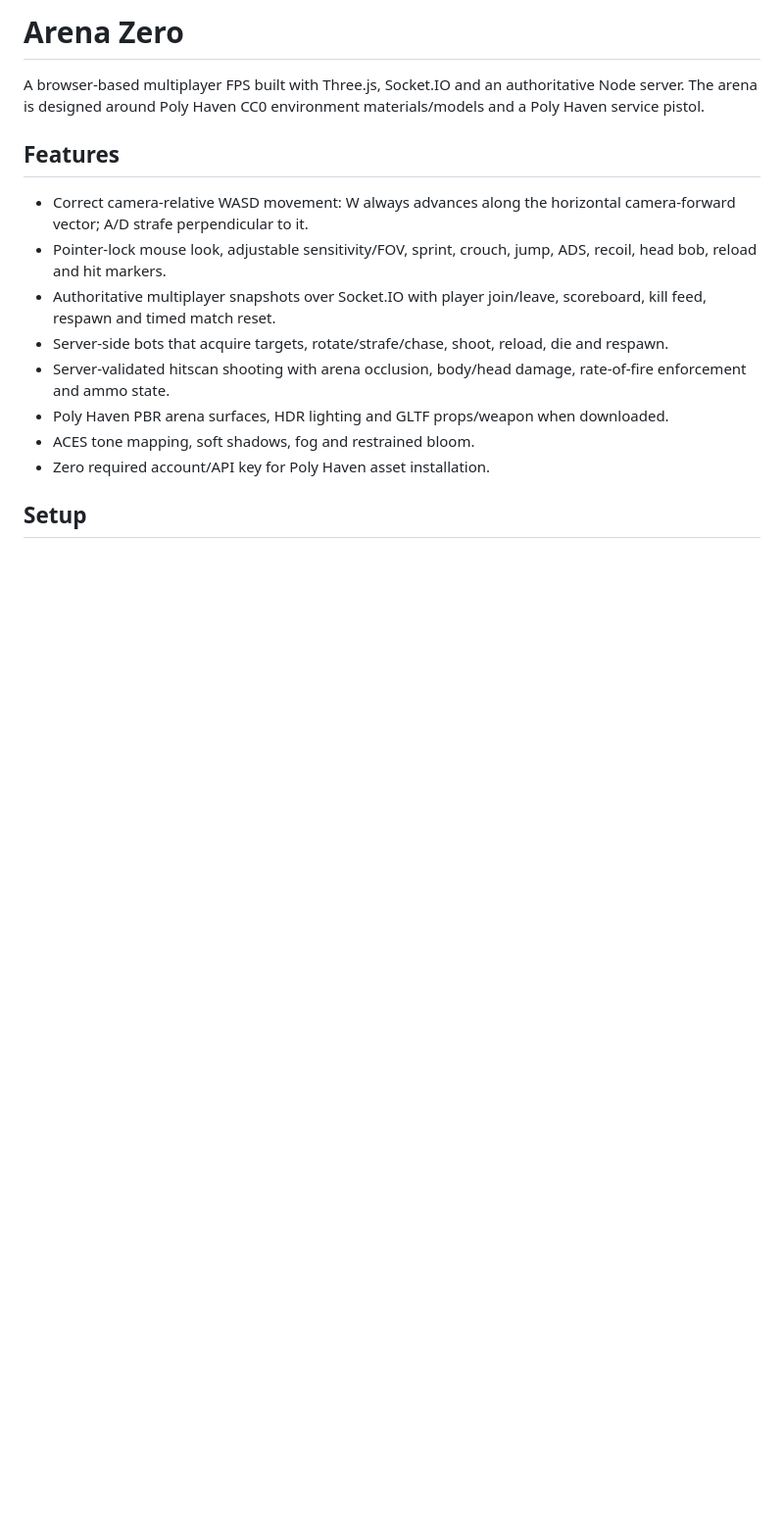
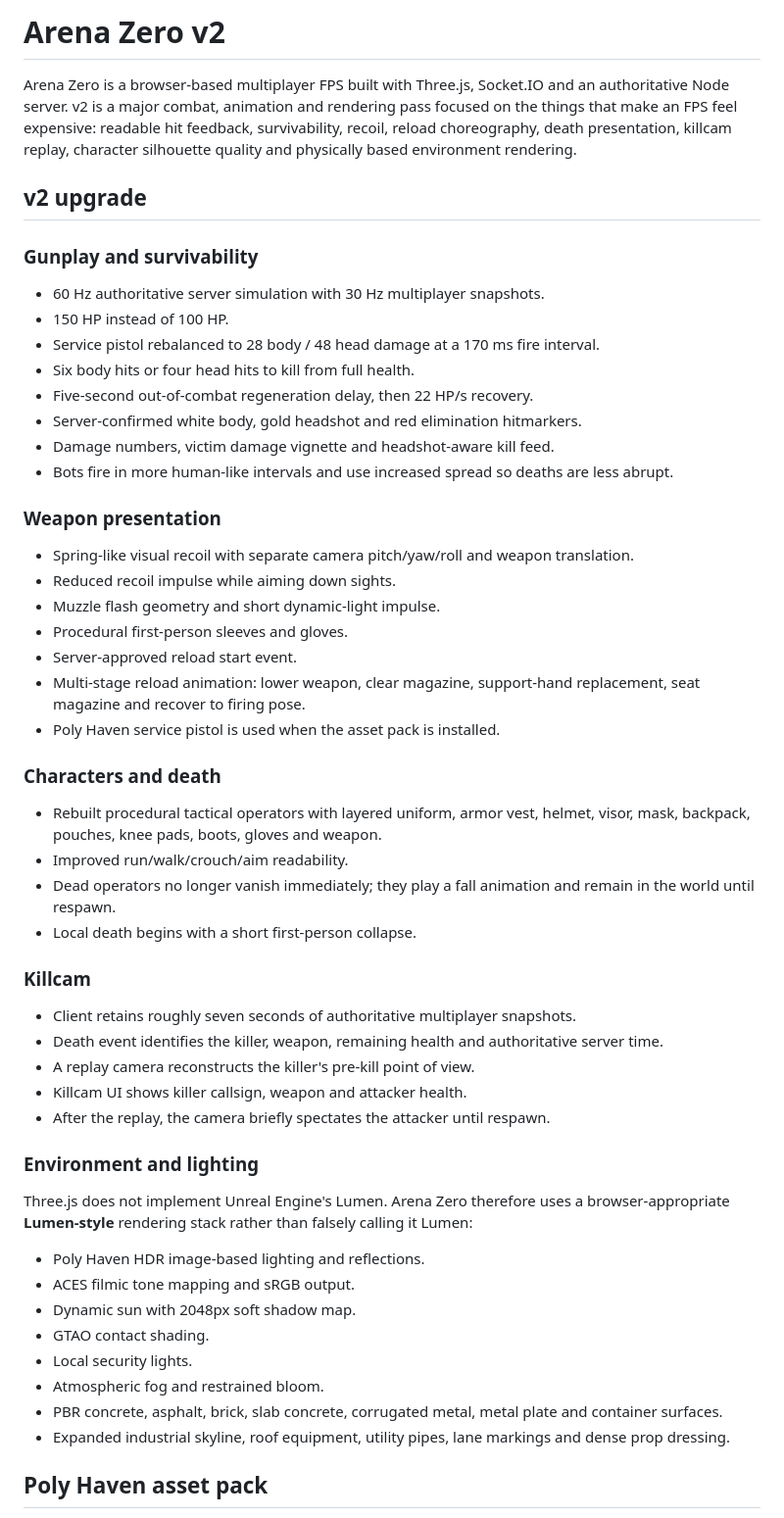
Before and after one commit to ForrestOgden/3D-Robot-Design-, a Markdown page: README.md, the part around one of its changes. Shown at 98% size. GitHub-like rendering; blank space fills up the shorter version.

Commit message:
Document Arena Zero v2 AAA-style upgrade

```diff
--- a/README.md
+++ b/README.md
@@ -1,16 +1,57 @@
-# Arena Zero
+# Arena Zero v2
 
-A browser-based multiplayer FPS built with Three.js, Socket.IO and an authoritative Node server. The arena is designed around Poly Haven CC0 environment materials/models and a Poly Haven service pistol.
+Arena Zero is a browser-based multiplayer FPS built with Three.js, Socket.IO and an authoritative Node server. v2 is a major combat, animation and rendering pass focused on the things that make an FPS feel expensive: readable hit feedback, survivability, recoil, reload choreography, death presentation, killcam replay, character silhouette quality and physically based environment rendering.
 
-## Features
+## v2 upgrade
 
-- Correct camera-relative WASD movement: W always advances along the horizontal camera-forward vector; A/D strafe perpendicular to it.
-- Pointer-lock mouse look, adjustable sensitivity/FOV, sprint, crouch, jump, ADS, recoil, head bob, reload and hit markers.
-- Authoritative multiplayer snapshots over Socket.IO with player join/leave, scoreboard, kill feed, respawn and timed match reset.
-- Server-side bots that acquire targets, rotate/strafe/chase, shoot, reload, die and respawn.
-- Server-validated hitscan shooting with arena occlusion, body/head damage, rate-of-fire enforcement and ammo state.
-- Poly Haven PBR arena surfaces, HDR lighting and GLTF props/weapon when downloaded.
-- ACES tone mapping, soft shadows, fog and restrained bloom.
-- Zero required account/API key for Poly Haven asset installation.
+### Gunplay and survivability
 
-## Setup
+- 60 Hz authoritative server simulation with 30 Hz multiplayer snapshots.
+- 150 HP instead of 100 HP.
+- Service pistol rebalanced to 28 body / 48 head damage at a 170 ms fire interval.
+- Six body hits or four head hits to kill from full health.
+- Five-second out-of-combat regeneration delay, then 22 HP/s recovery.
+- Server-confirmed white body, gold headshot and red elimination hitmarkers.
+- Damage numbers, victim damage vignette and headshot-aware kill feed.
+- Bots fire in more human-like intervals and use increased spread so deaths are less abrupt.
+
+### Weapon presentation
+
+- Spring-like visual recoil with separate camera pitch/yaw/roll and weapon translation.
+- Reduced recoil impulse while aiming down sights.
+- Muzzle flash geometry and short dynamic-light impulse.
+- Procedural first-person sleeves and gloves.
+- Server-approved reload start event.
+- Multi-stage reload animation: lower weapon, clear magazine, support-hand replacement, seat magazine and recover to firing pose.
+- Poly Haven service pistol is used when the asset pack is installed.
+
+### Characters and death
+
+- Rebuilt procedural tactical operators with layered uniform, armor vest, helmet, visor, mask, backpack, pouches, knee pads, boots, gloves and weapon.
+- Improved run/walk/crouch/aim readability.
+- Dead operators no longer vanish immediately; they play a fall animation and remain in the world until respawn.
+- Local death begins with a short first-person collapse.
+
+### Killcam
+
+- Client retains roughly seven seconds of authoritative multiplayer snapshots.
+- Death event identifies the killer, weapon, remaining health and authoritative server time.
+- A replay camera reconstructs the killer's pre-kill point of view.
+- Killcam UI shows killer callsign, weapon and attacker health.
+- After the replay, the camera briefly spectates the attacker until respawn.
+
+### Environment and lighting
+
+Three.js does not implement Unreal Engine's Lumen. Arena Zero therefore uses a browser-appropriate **Lumen-style** rendering stack rather than falsely calling it Lumen:
+
+- Poly Haven HDR image-based lighting and reflections.
+- ACES filmic tone mapping and sRGB output.
+- Dynamic sun with 2048px soft shadow map.
+- GTAO contact shading.
+- Local security lights.
+- Atmospheric fog and restrained bloom.
+- PBR concrete, asphalt, brick, slab concrete, corrugated metal, metal plate and container surfaces.
+- Expanded industrial skyline, roof equipment, utility pipes, lane markings and dense prop dressing.
+
+## Poly Haven asset pack
+
```
Also changed, not shown: other parts of README.md (+36 -22 lines).
